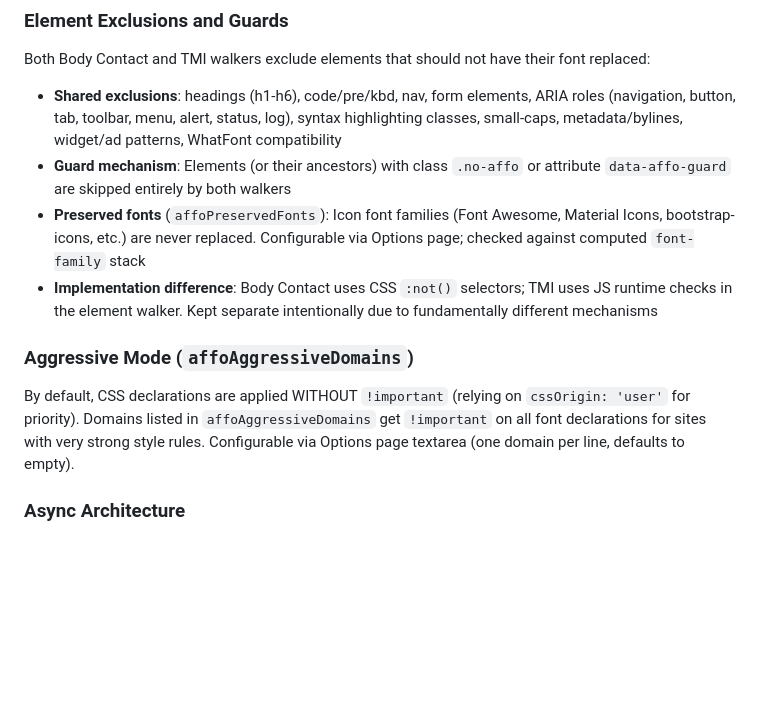
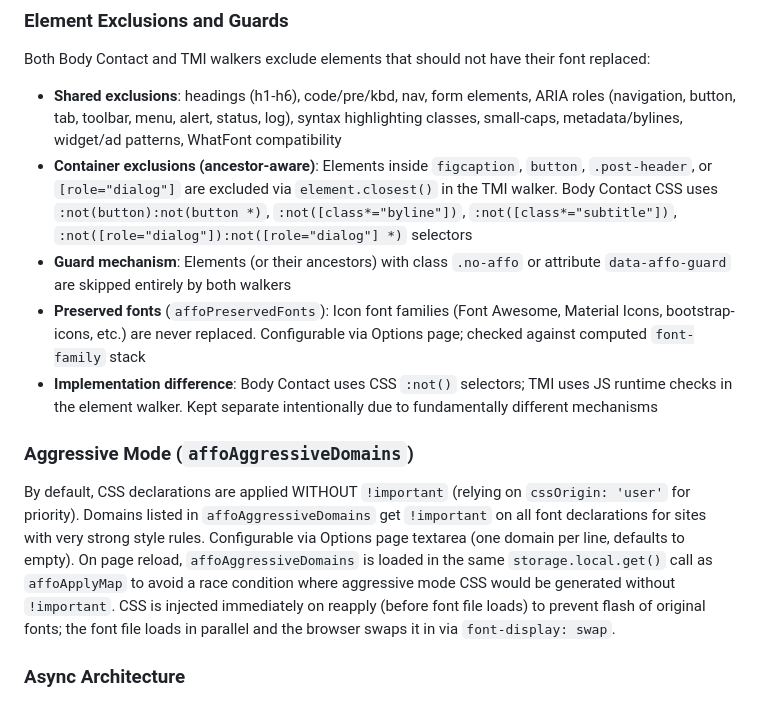
Before and after one commit to defmikekoh/a-font-face-off, a Markdown page: AGENTS.md, the part around the change. GitHub-like rendering; blank space fills up the shorter version.

Commit message:
doc: aggressive mode fix

```diff
--- a/AGENTS.md
+++ b/AGENTS.md
@@ -116,13 +116,14 @@ x.com requires unique treatment due to aggressive style clearing:
 
 Both Body Contact and TMI walkers exclude elements that should not have their font replaced:
 - **Shared exclusions**: headings (h1-h6), code/pre/kbd, nav, form elements, ARIA roles (navigation, button, tab, toolbar, menu, alert, status, log), syntax highlighting classes, small-caps, metadata/bylines, widget/ad patterns, WhatFont compatibility
+- **Container exclusions (ancestor-aware)**: Elements inside `figcaption`, `button`, `.post-header`, or `[role="dialog"]` are excluded via `element.closest()` in the TMI walker. Body Contact CSS uses `:not(button):not(button *)`, `:not([class*="byline"])`, `:not([class*="subtitle"])`, `:not([role="dialog"]):not([role="dialog"] *)` selectors
 - **Guard mechanism**: Elements (or their ancestors) with class `.no-affo` or attribute `data-affo-guard` are skipped entirely by both walkers
 - **Preserved fonts** (`affoPreservedFonts`): Icon font families (Font Awesome, Material Icons, bootstrap-icons, etc.) are never replaced. Configurable via Options page; checked against computed `font-family` stack
 - **Implementation difference**: Body Contact uses CSS `:not()` selectors; TMI uses JS runtime checks in the element walker. Kept separate intentionally due to fundamentally different mechanisms
 
 ### Aggressive Mode (`affoAggressiveDomains`)
 
-By default, CSS declarations are applied WITHOUT `!important` (relying on `cssOrigin: 'user'` for priority). Domains listed in `affoAggressiveDomains` get `!important` on all font declarations for sites with very strong style rules. Configurable via Options page textarea (one domain per line, defaults to empty).
+By default, CSS declarations are applied WITHOUT `!important` (relying on `cssOrigin: 'user'` for priority). Domains listed in `affoAggressiveDomains` get `!important` on all font declarations for sites with very strong style rules. Configurable via Options page textarea (one domain per line, defaults to empty). On page reload, `affoAggressiveDomains` is loaded in the same `storage.local.get()` call as `affoApplyMap` to avoid a race condition where aggressive mode CSS would be generated without `!important`. CSS is injected immediately on reapply (before font file loads) to prevent flash of original fonts; the font file loads in parallel and the browser swaps it in via `font-display: swap`.
 
 ### Async Architecture
 
```
